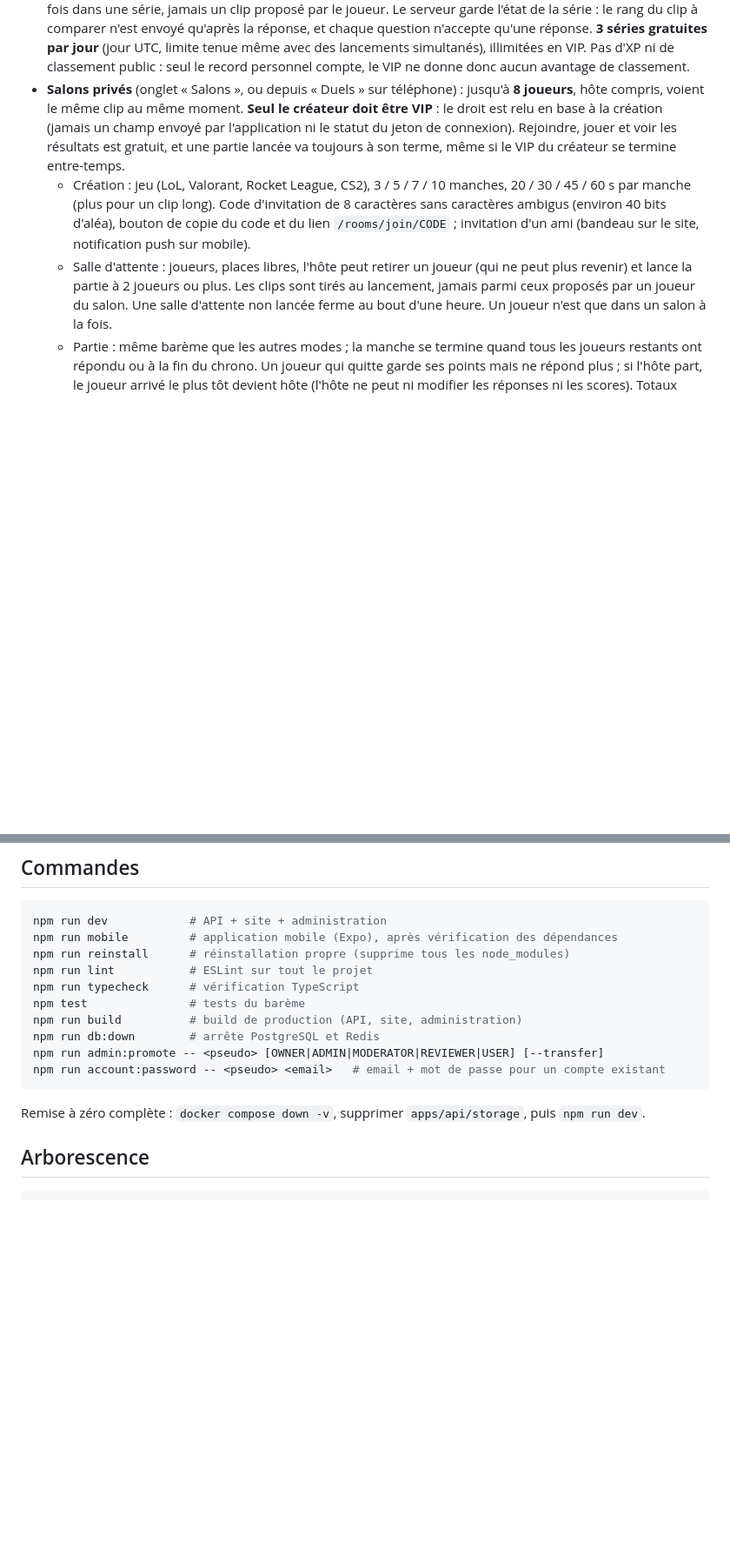
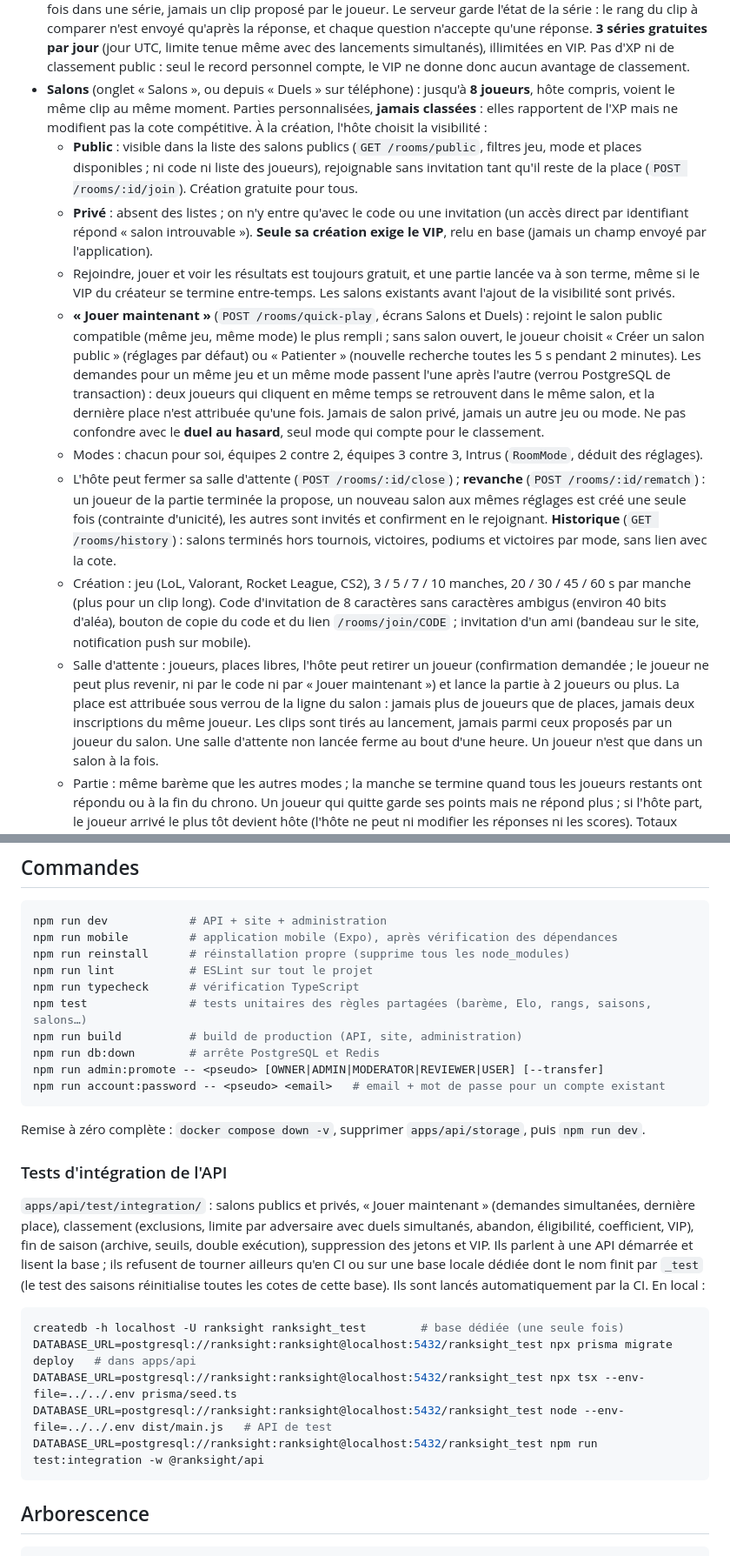
Before and after one commit to AntonyScGabriel/ranksight, a Markdown page: README.md, 2 parts joined by grey strips. Shown at 87% size. Drawn GitHub-style; blank space fills up the shorter version.

````diff
--- a/README.md
+++ b/README.md
@@ -149,15 +149,33 @@ pour tester Google sur téléphone, expose l'API avec une adresse publique (tunn
   envoyé qu'après la réponse, et chaque question n'accepte qu'une réponse. **3 séries gratuites par jour** (jour UTC,
   limite tenue même avec des lancements simultanés), illimitées en VIP. Pas d'XP ni de classement public : seul le
   record personnel compte, le VIP ne donne donc aucun avantage de classement.
-- **Salons privés** (onglet « Salons », ou depuis « Duels » sur téléphone) : jusqu'à **8 joueurs**, hôte compris, voient le
-  même clip au même moment. **Seul le créateur doit être VIP** : le droit est relu en base à la création (jamais un champ
-  envoyé par l'application ni le statut du jeton de connexion). Rejoindre, jouer et voir les résultats est gratuit, et une
-  partie lancée va toujours à son terme, même si le VIP du créateur se termine entre-temps.
+- **Salons** (onglet « Salons », ou depuis « Duels » sur téléphone) : jusqu'à **8 joueurs**, hôte compris, voient le
+  même clip au même moment. Parties personnalisées, **jamais classées** : elles rapportent de l'XP mais ne modifient pas
+  la cote compétitive. À la création, l'hôte choisit la visibilité :
+  - **Public** : visible dans la liste des salons publics (`GET /rooms/public`, filtres jeu, mode et places disponibles ;
+    ni code ni liste des joueurs), rejoignable sans invitation tant qu'il reste de la place (`POST /rooms/:id/join`).
+    Création gratuite pour tous.
+  - **Privé** : absent des listes ; on n'y entre qu'avec le code ou une invitation (un accès direct par identifiant répond
+    « salon introuvable »). **Seule sa création exige le VIP**, relu en base (jamais un champ envoyé par l'application).
+  - Rejoindre, jouer et voir les résultats est toujours gratuit, et une partie lancée va à son terme, même si le VIP du
+    créateur se termine entre-temps. Les salons existants avant l'ajout de la visibilité sont privés.
+  - **« Jouer maintenant »** (`POST /rooms/quick-play`, écrans Salons et Duels) : rejoint le salon public compatible (même
+    jeu, même mode) le plus rempli ; sans salon ouvert, le joueur choisit « Créer un salon public » (réglages par défaut)
+    ou « Patienter » (nouvelle recherche toutes les 5 s pendant 2 minutes). Les demandes pour un même jeu et un même mode
+    passent l'une après l'autre (verrou PostgreSQL de transaction) : deux joueurs qui cliquent en même temps se
+    retrouvent dans le même salon, et la dernière place n'est attribuée qu'une fois. Jamais de salon privé, jamais un
+    autre jeu ou mode. Ne pas confondre avec le **duel au hasard**, seul mode qui compte pour le classement.
+  - Modes : chacun pour soi, équipes 2 contre 2, équipes 3 contre 3, Intrus (`RoomMode`, déduit des réglages).
+  - L'hôte peut fermer sa salle d'attente (`POST /rooms/:id/close`) ; **revanche** (`POST /rooms/:id/rematch`) : un joueur
+    de la partie terminée la propose, un nouveau salon aux mêmes réglages est créé une seule fois (contrainte d'unicité),
+    les autres sont invités et confirment en le rejoignant. **Historique** (`GET /rooms/history`) : salons terminés hors
+    tournois, victoires, podiums et victoires par mode, sans lien avec la cote.
   - Création : jeu (LoL, Valorant, Rocket League, CS2), 3 / 5 / 7 / 10 manches, 20 / 30 / 45 / 60 s par manche (plus pour un
     clip long). Code d'invitation de 8 caractères sans caractères ambigus (environ 40 bits d'aléa), bouton de copie du code
     et du lien `/rooms/join/CODE` ; invitation d'un ami (bandeau sur le site, notification push sur mobile).
-  - Salle d'attente : joueurs, places libres, l'hôte peut retirer un joueur (qui ne peut plus revenir) et lance la partie à
-    2 joueurs ou plus. Les clips sont tirés au lancement, jamais parmi ceux proposés par un joueur du salon. Une salle
+  - Salle d'attente : joueurs, places libres, l'hôte peut retirer un joueur (confirmation demandée ; le joueur ne peut plus
+    revenir, ni par le code ni par « Jouer maintenant ») et lance la partie à 2 joueurs ou plus. La place est attribuée
+    sous verrou de la ligne du salon : jamais plus de joueurs que de places, jamais deux inscriptions du même joueur. Les clips sont tirés au lancement, jamais parmi ceux proposés par un joueur du salon. Une salle
     d'attente non lancée ferme au bout d'une heure. Un joueur n'est que dans un salon à la fois.
   - Partie : même barème que les autres modes ; la manche se termine quand tous les joueurs restants ont répondu ou à la fin
     du chrono. Un joueur qui quitte garde ses points mais ne répond plus ; si l'hôte part, le joueur arrivé le plus tôt
@@ -326,7 +359,7 @@ npm run mobile         # application mobile (Expo), après vérification des dé
 npm run reinstall      # réinstallation propre (supprime tous les node_modules)
 npm run lint           # ESLint sur tout le projet
 npm run typecheck      # vérification TypeScript
-npm test               # tests du barème
+npm test               # tests unitaires des règles partagées (barème, Elo, rangs, saisons, salons…)
 npm run build          # build de production (API, site, administration)
 npm run db:down        # arrête PostgreSQL et Redis
 npm run admin:promote -- <pseudo> [OWNER|ADMIN|MODERATOR|REVIEWER|USER] [--transfer]
@@ -334,6 +367,22 @@ npm run account:password -- <pseudo> <email>   # email + mot de passe pour un co
 ```
 
 Remise à zéro complète : `docker compose down -v`, supprimer `apps/api/storage`, puis `npm run dev`.
+
+### Tests d'intégration de l'API
+
+`apps/api/test/integration/` : salons publics et privés, « Jouer maintenant » (demandes simultanées, dernière place),
+classement (exclusions, limite par adversaire avec duels simultanés, abandon, éligibilité, coefficient, VIP), fin de
+saison (archive, seuils, double exécution), suppression des jetons et VIP. Ils parlent à une API démarrée et lisent la
+base ; ils refusent de tourner ailleurs qu'en CI ou sur une base locale dédiée dont le nom finit par `_test` (le test
+des saisons réinitialise toutes les cotes de cette base). Ils sont lancés automatiquement par la CI. En local :
+
+```bash
+createdb -h localhost -U ranksight ranksight_test        # base dédiée (une seule fois)
+DATABASE_URL=postgresql://ranksight:ranksight@localhost:5432/ranksight_test npx prisma migrate deploy   # dans apps/api
+DATABASE_URL=postgresql://ranksight:ranksight@localhost:5432/ranksight_test npx tsx --env-file=../../.env prisma/seed.ts
+DATABASE_URL=postgresql://ranksight:ranksight@localhost:5432/ranksight_test node --env-file=../../.env dist/main.js   # API de test
+DATABASE_URL=postgresql://ranksight:ranksight@localhost:5432/ranksight_test npm run test:integration -w @ranksight/api
+```
 
 ## Arborescence
 
````
Also changed, not shown: other parts of README.md (+42 -27 lines).
